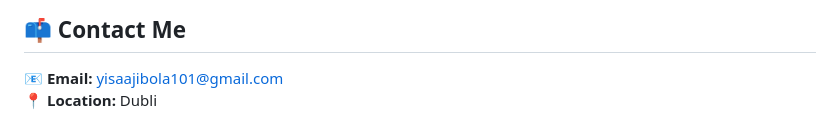
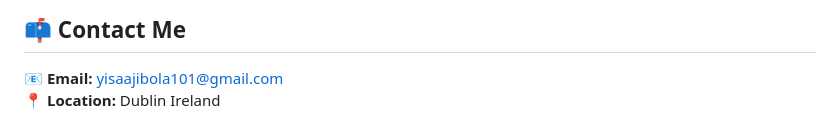
Before and after one commit to yisaajibola101-hub/YisaAjibola, a Markdown page: README.md, the part around the change. Drawn GitHub-style.

```diff
--- a/README.md
+++ b/README.md
@@ -88,4 +88,4 @@ Used reporting, operations data, and insights to support nightly performance, st
 
 ## 📫 Contact Me
 📧 **Email:** yisaajibola101@gmail.com
-📍 **Location:** Dubli
+📍 **Location:** Dublin Ireland
```
